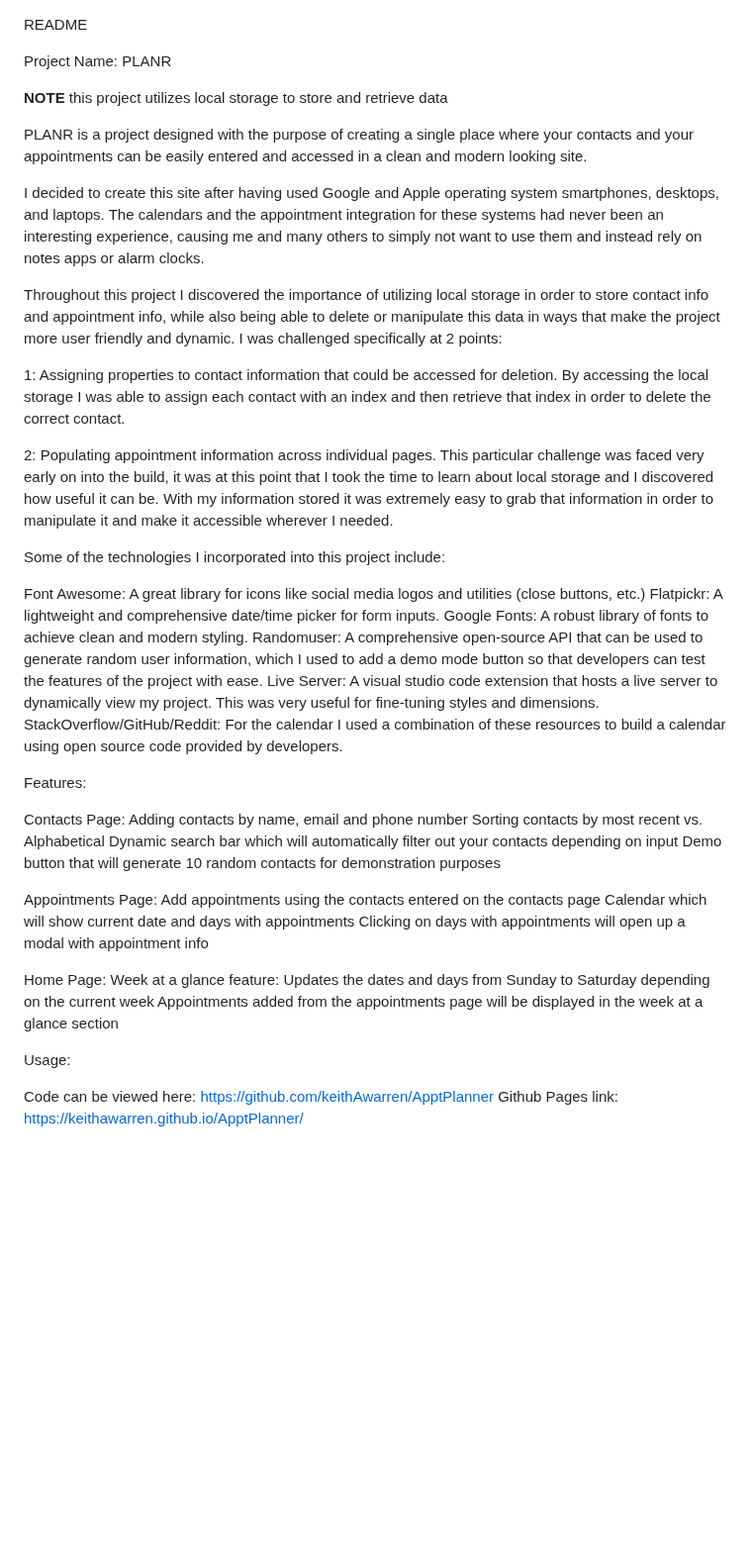
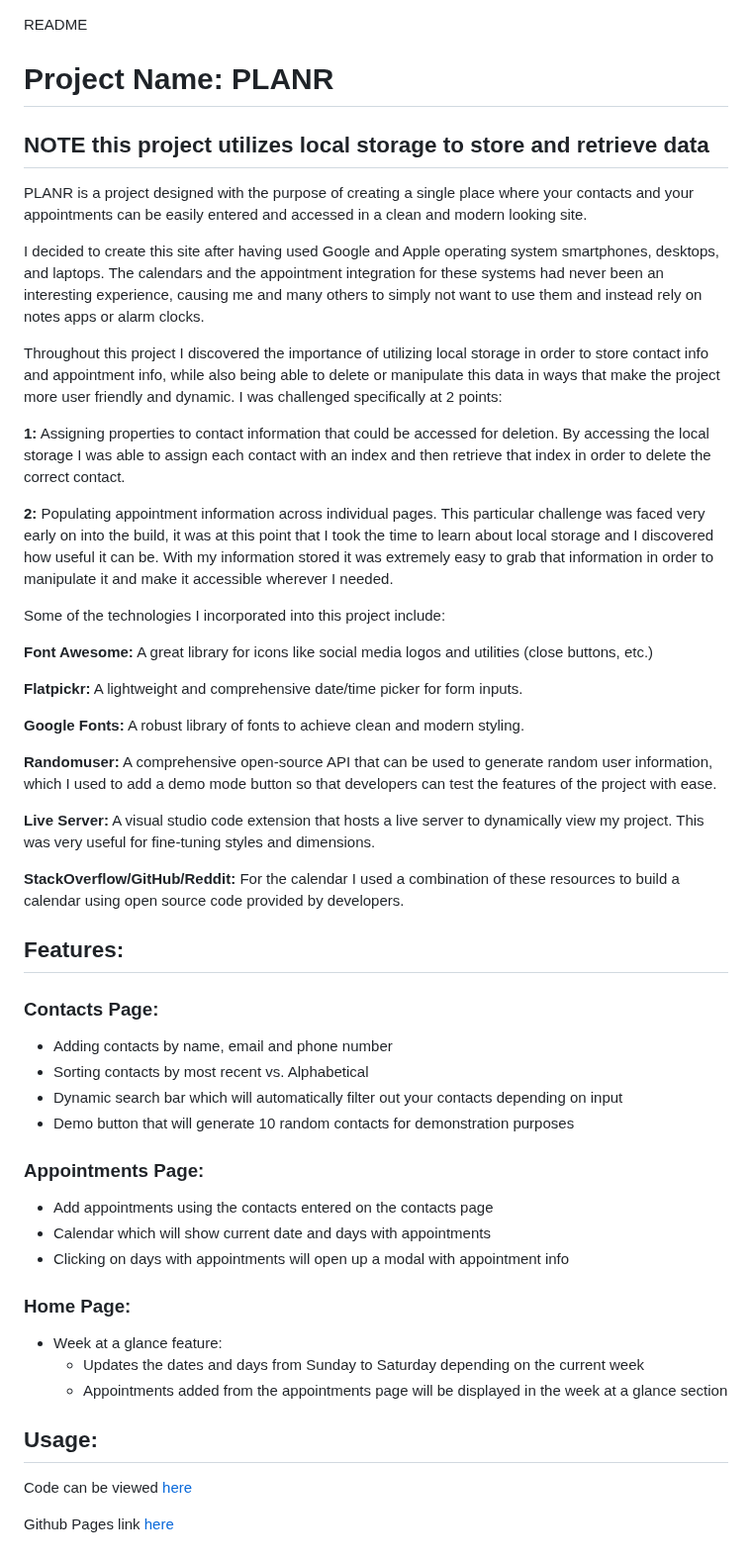
Before and after one commit to keithAwarren/ApptPlanner, a Markdown page: README.md, the part around the change. Shown at 99% size. GitHub-like rendering; blank space fills up the shorter version.

Commit message:
README final draft

```diff
--- a/README.md
+++ b/README.md
@@ -1,8 +1,8 @@
 README
 
-Project Name: PLANR
+# Project Name: PLANR
 
-**NOTE** this project utilizes local storage to store and retrieve data
+## NOTE this project utilizes local storage to store and retrieve data
 
 PLANR is a project designed with the purpose of creating a single place where your contacts and your appointments can be easily entered and accessed in a clean and modern looking site.
 
@@ -10,41 +10,49 @@ I decided to create this site after having used Google and Apple operating syste
 
 Throughout this project I discovered the importance of utilizing local storage in order to store contact info and appointment info, while also being able to delete or manipulate this data in ways that make the project more user friendly and dynamic. I was challenged specifically at 2 points:
 
-1: Assigning properties to contact information that could be accessed for deletion. By accessing the local storage I was able to assign each contact with an index and then retrieve that index in order to delete the correct contact.
+__1:__ Assigning properties to contact information that could be accessed for deletion. By accessing the local storage I was able to assign each contact with an index and then retrieve that index in order to delete the correct contact.
 
-2: Populating appointment information across individual pages. This particular challenge was faced very early on into the build, it was at this point that I took the time to learn about local storage and I discovered how useful it can be. With my information stored it was extremely easy to grab that information in order to manipulate it and make it accessible wherever I needed.
+__2:__ Populating appointment information across individual pages. This particular challenge was faced very early on into the build, it was at this point that I took the time to learn about local storage and I discovered how useful it can be. With my information stored it was extremely easy to grab that information in order to manipulate it and make it accessible wherever I needed.
 
 
 Some of the technologies I incorporated into this project include:
 
-Font Awesome: A great library for icons like social media logos and utilities (close buttons, etc.)
-Flatpickr: A lightweight and comprehensive date/time picker for form inputs.
-Google Fonts: A robust library of fonts to achieve clean and modern styling.
-Randomuser: A comprehensive open-source API that can be used to generate random user information, which I used to add a demo mode button so that developers can test the features of the project with ease.
-Live Server: A visual studio code extension that hosts a live server to dynamically view my project. This was very useful for fine-tuning styles and dimensions.
-StackOverflow/GitHub/Reddit: For the calendar I used a combination of these resources to build a calendar using open source code provided by developers.
+__Font Awesome:__ A great library for icons like social media logos and utilities (close buttons, etc.)
+
+__Flatpickr:__ A lightweight and comprehensive date/time picker for form inputs.
+
+__Google Fonts:__ A robust library of fonts to achieve clean and modern styling.
+
+__Randomuser:__ A comprehensive open-source API that can be used to generate random user information, which I used to add a demo mode button so that developers can test the features of the project with ease.
+
+__Live Server:__ A visual studio code extension that hosts a live server to dynamically view my project. This was very useful for fine-tuning styles and dimensions.
+
+__StackOverflow/GitHub/Reddit:__ For the calendar I used a combination of these resources to build a calendar using open source code provided by developers.
 
 
-Features:
+## Features:
 
-Contacts Page:
-Adding contacts by name, email and phone number
-Sorting contacts by most recent vs. Alphabetical
-Dynamic search bar which will automatically filter out your contacts depending on input
-Demo button that will generate 10 random contacts for demonstration purposes
-
-Appointments Page:
-Add appointments using the contacts entered on the contacts page
-Calendar which will show current date and days with appointments
-Clicking on days with appointments will open up a modal with appointment info
-
-Home Page:
-Week at a glance feature:
-Updates the dates and days from Sunday to Saturday depending on the current week
-Appointments added from the appointments page will be displayed in the week at a glance section
+### Contacts Page:
+- Adding contacts by name, email and phone number
+- Sorting contacts by most recent vs. Alphabetical
+- Dynamic search bar which will automatically filter out your contacts depending on input
+- Demo button that will generate 10 random contacts for demonstration purposes
 
 
-Usage:
+### Appointments Page:
+- Add appointments using the contacts entered on the contacts page
+- Calendar which will show current date and days with appointments
+- Clicking on days with appointments will open up a modal with appointment info
 
-Code can be viewed here: https://github.com/keithAwarren/ApptPlanner
-Github Pages link: https://keithawarren.github.io/ApptPlanner/
+
+### Home Page:
+- Week at a glance feature:
+    - Updates the dates and days from Sunday to Saturday depending on the current week
+    - Appointments added from the appointments page will be displayed in the week at a glance section
+
+
+## Usage:
+
+Code can be viewed [here](https://github.com/keithAwarren/ApptPlanner)
+
+Github Pages link [here](https://keithawarren.github.io/ApptPlanner/)
```
